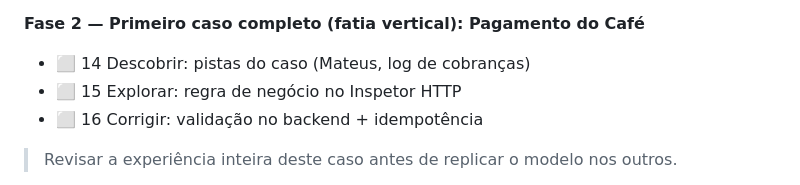
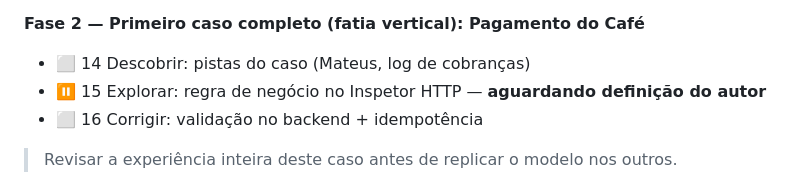
Before and after one commit to JoaoPLS-1/ZeroCode---Projeto, a Markdown page: codex/PLANO.md, the part around the change. Drawn GitHub-style.

Commit message:
Tarefa 16 detalhada; 15 aguardando definição do autor

```diff
--- a/codex/PLANO.md
+++ b/codex/PLANO.md
@@ -162,7 +162,7 @@ Status: ⬜ pendente · 🟨 em andamento · ✅ concluído. Uma tarefa por vez;
 
 **Fase 2 — Primeiro caso completo (fatia vertical): Pagamento do Café**
 - ⬜ 14 Descobrir: pistas do caso (Mateus, log de cobranças)
-- ⬜ 15 Explorar: regra de negócio no Inspetor HTTP
+- ⏸ 15 Explorar: regra de negócio no Inspetor HTTP — **aguardando definição do autor**
 - ⬜ 16 Corrigir: validação no backend + idempotência
 > Revisar a experiência inteira deste caso antes de replicar o modelo nos outros.
 
```
Also changed, not shown: codex/tarefas/16-pagamento-corrigir.md (added, +54 -0 lines).
